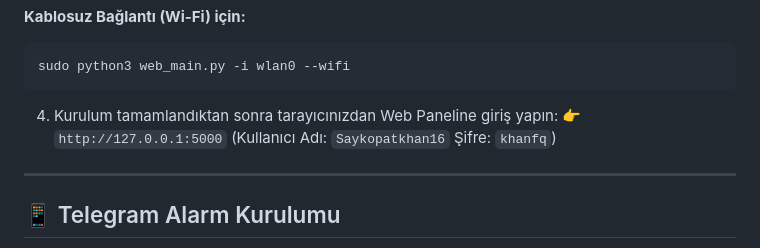
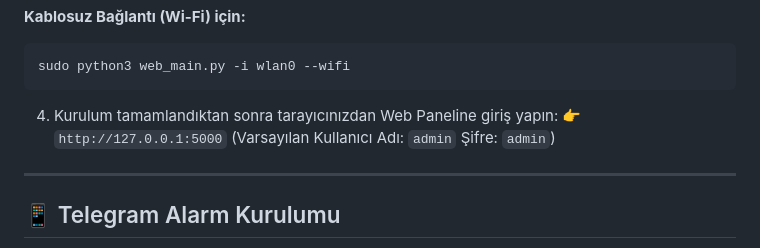
Before and after one commit to Saykopatkhan/DS-PS-, a Markdown page: README.md, the part around the change. Rendered like a GitHub page.

Commit message:
Güvenlik Güncellemesi: README içindeki hassas veriler (şifre) temizlendi

````diff
--- a/README.md
+++ b/README.md
@@ -63,7 +63,7 @@ sudo python3 web_main.py -i wlan0 --wifi
 ```
 
 4. Kurulum tamamlandıktan sonra tarayıcınızdan Web Paneline giriş yapın:
-👉 `http://127.0.0.1:5000` (Kullanıcı Adı: `Saykopatkhan16` Şifre: `khanfq`)
+👉 `http://127.0.0.1:5000` (Varsayılan Kullanıcı Adı: `admin` Şifre: `admin`)
 
 ---
 
````
